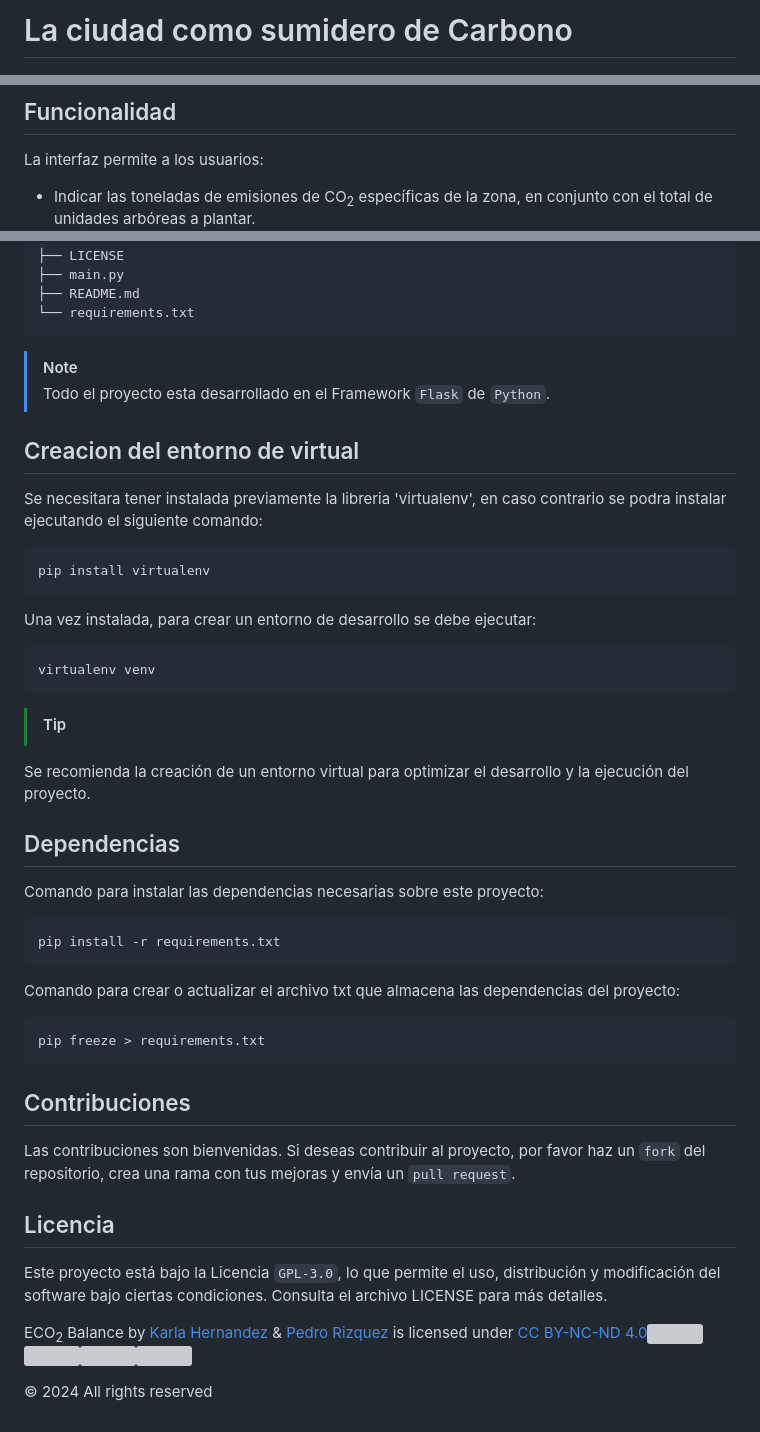
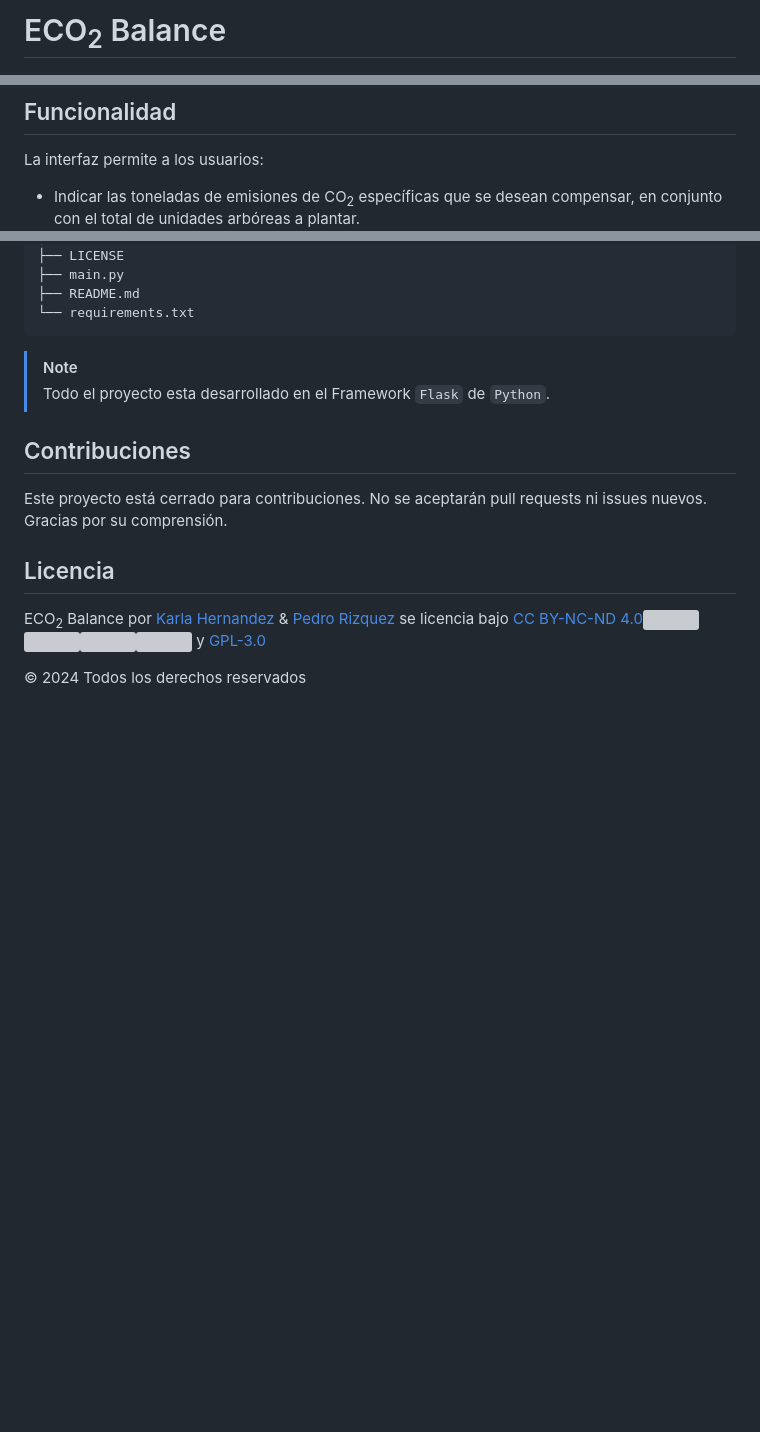
Before and after one commit to Rizquez/eco_balance, a Markdown page: README.md, 3 parts joined by grey strips. Rendered like a GitHub page; blank space fills up the shorter version; grey boxes are pictures that could not be loaded.

Commit message:
Modificacion del fichero README

````diff
--- a/README.md
+++ b/README.md
@@ -1,4 +1,4 @@
-# La ciudad como sumidero de Carbono
+# ECO<sub>2</sub> Balance
 ![img](images/font_page.png)
 
 ## Descripcion del proyecto
@@ -9,7 +9,7 @@ La mayor reserva de carbono biológicamente activo de los ecosistemas terrestres
 
 ## Funcionalidad
 La interfaz permite a los usuarios:
-- Indicar las toneladas de emisiones de CO<sub>2</sub> específicas de la zona, en conjunto con el total de unidades arbóreas a plantar.
+- Indicar las toneladas de emisiones de CO<sub>2</sub> específicas que se desean compensar, en conjunto con el total de unidades arbóreas a plantar.
 ![img](images/insert_data.png)
 - Recibir recomendaciones sobre los tipos de plantas necesarias para mitigar las emisiones de CO<sub>2</sub> indicadas.
 ![img](images/table.png)
@@ -54,35 +54,9 @@ Este proyecto esta construido con tecnologia de punta que asegura la eficacia, s
 > [!NOTE]
 > Todo el proyecto esta desarrollado en el Framework `Flask` de `Python`.
 
-## Creacion del entorno de virtual
-Se necesitara tener instalada previamente la libreria 'virtualenv', en caso contrario se podra instalar ejecutando el siguiente comando:
-```
-pip install virtualenv
-```
-
-Una vez instalada, para crear un entorno de desarrollo se debe ejecutar:
-```
-virtualenv venv
-```
-> [!TIP]
-Se recomienda la creación de un entorno virtual para optimizar el desarrollo y la ejecución del proyecto.
-
-## Dependencias
-Comando para instalar las dependencias necesarias sobre este proyecto:
-```
-pip install -r requirements.txt
-```
-
-Comando para crear o actualizar el archivo txt que almacena las dependencias del proyecto:
-```
-pip freeze > requirements.txt
-```
-
 ## Contribuciones
-Las contribuciones son bienvenidas. Si deseas contribuir al proyecto, por favor haz un `fork` del repositorio, crea una rama con tus mejoras y envía un `pull request`.
+Este proyecto está cerrado para contribuciones. No se aceptarán pull requests ni issues nuevos. Gracias por su comprensión.
 
 ## Licencia
-Este proyecto está bajo la Licencia `GPL-3.0`, lo que permite el uso, distribución y modificación del software bajo ciertas condiciones. Consulta el archivo LICENSE para más detalles.
-
-<p xmlns:cc="http://creativecommons.org/ns#" xmlns:dct="http://purl.org/dc/terms/"><span>ECO<sub>2</sub> Balance</span> by <a rel="cc:attributionURL dct:creator" property="cc:attributionName" href="https://www.linkedin.com/in/karlam-hernandez/" target="_blank">Karla Hernandez</a> & <a rel="cc:attributionURL dct:creator" property="cc:attributionName" href="https://www.linkedin.com/in/pedro-rizquez/" target="_blank">Pedro Rizquez</a> is licensed under <a href="https://creativecommons.org/licenses/by-nc-nd/4.0/?ref=chooser-v1" target="_blank" rel="license noopener noreferrer" style="display:inline-block;">CC BY-NC-ND 4.0<img style="height:22px!important;margin-left:3px;vertical-align:text-bottom;" src="https://mirrors.creativecommons.org/presskit/icons/cc.svg?ref=chooser-v1" alt=""><img style="height:22px!important;margin-left:3px;vertical-align:text-bottom;" src="https://mirrors.creativecommons.org/presskit/icons/by.svg?ref=chooser-v1" alt=""><img style="height:22px!important;margin-left:3px;vertical-align:text-bottom;" src="https://mirrors.creativecommons.org/presskit/icons/nc.svg?ref=chooser-v1" alt=""><img style="height:22px!important;margin-left:3px;vertical-align:text-bottom;" src="https://mirrors.creativecommons.org/presskit/icons/nd.svg?ref=chooser-v1" alt=""></a></p>
-<p>© 2024 All rights reserved</p>
+<p xmlns:cc="http://creativecommons.org/ns#" xmlns:dct="http://purl.org/dc/terms/">ECO<sub>2</sub> Balance por <a rel="cc:attributionURL dct:creator" property="cc:attributionName" href="https://www.linkedin.com/in/karlam-hernandez/" target="_blank">Karla Hernandez</a> & <a rel="cc:attributionURL dct:creator" property="cc:attributionName" href="https://www.linkedin.com/in/pedro-rizquez/" target="_blank">Pedro Rizquez</a> se licencia bajo <a href="https://creativecommons.org/licenses/by-nc-nd/4.0/?ref=chooser-v1" target="_blank" rel="license noopener noreferrer" style="display:inline-block;">CC BY-NC-ND 4.0<img style="height:22px!important;margin-left:3px;vertical-align:text-bottom;" src="https://mirrors.creativecommons.org/presskit/icons/cc.svg?ref=chooser-v1" alt=""><img style="height:22px!important;margin-left:3px;vertical-align:text-bottom;" src="https://mirrors.creativecommons.org/presskit/icons/by.svg?ref=chooser-v1" alt=""><img style="height:22px!important;margin-left:3px;vertical-align:text-bottom;" src="https://mirrors.creativecommons.org/presskit/icons/nc.svg?ref=chooser-v1" alt=""><img style="height:22px!important;margin-left:3px;vertical-align:text-bottom;" src="https://mirrors.creativecommons.org/presskit/icons/nd.svg?ref=chooser-v1" alt=""></a> y <a href="https://www.gnu.org/licenses/gpl-3.0.html" target="_blank">GPL-3.0</a></p>
+<p>© 2024 Todos los derechos reservados</p>
````
